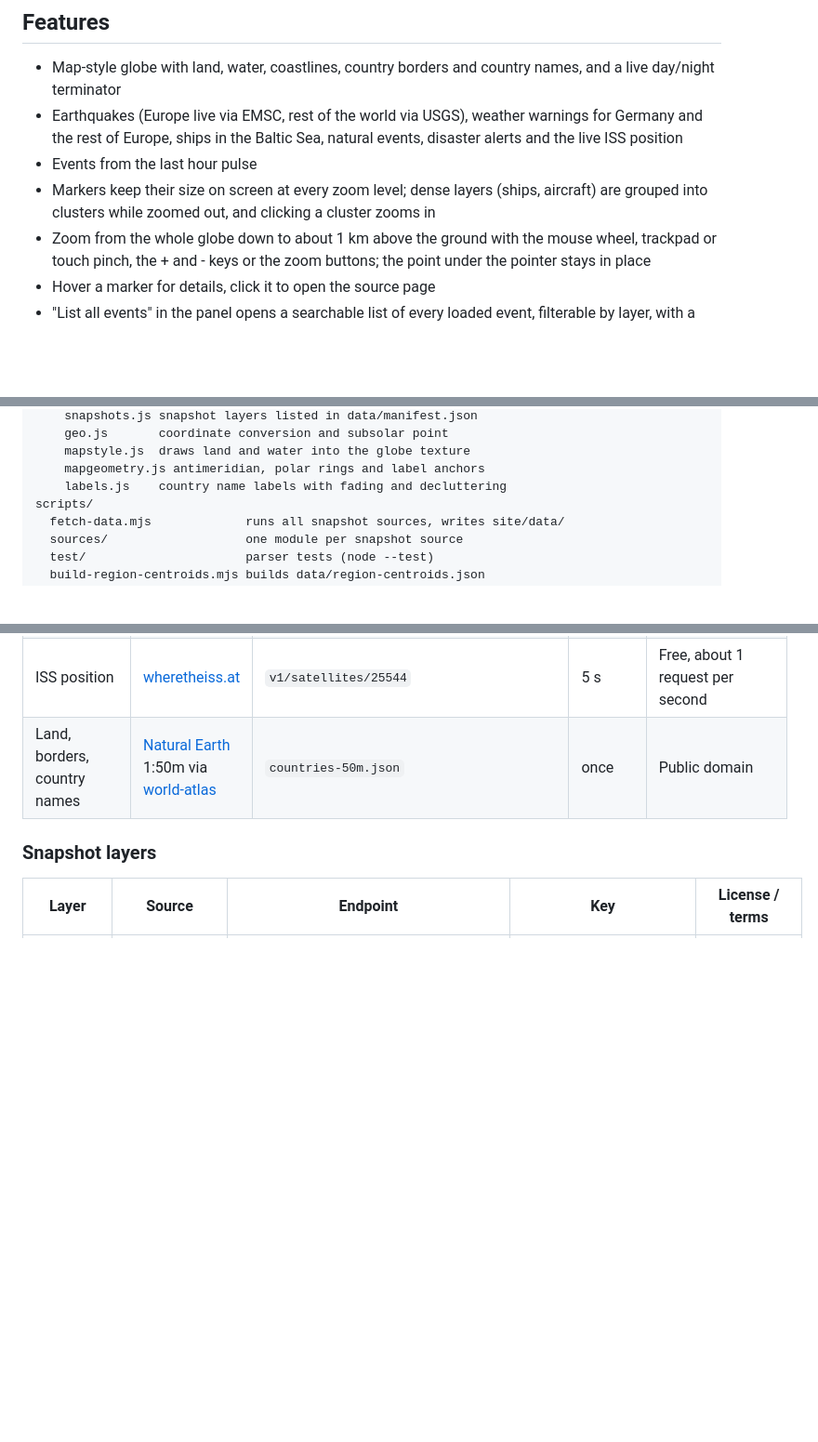
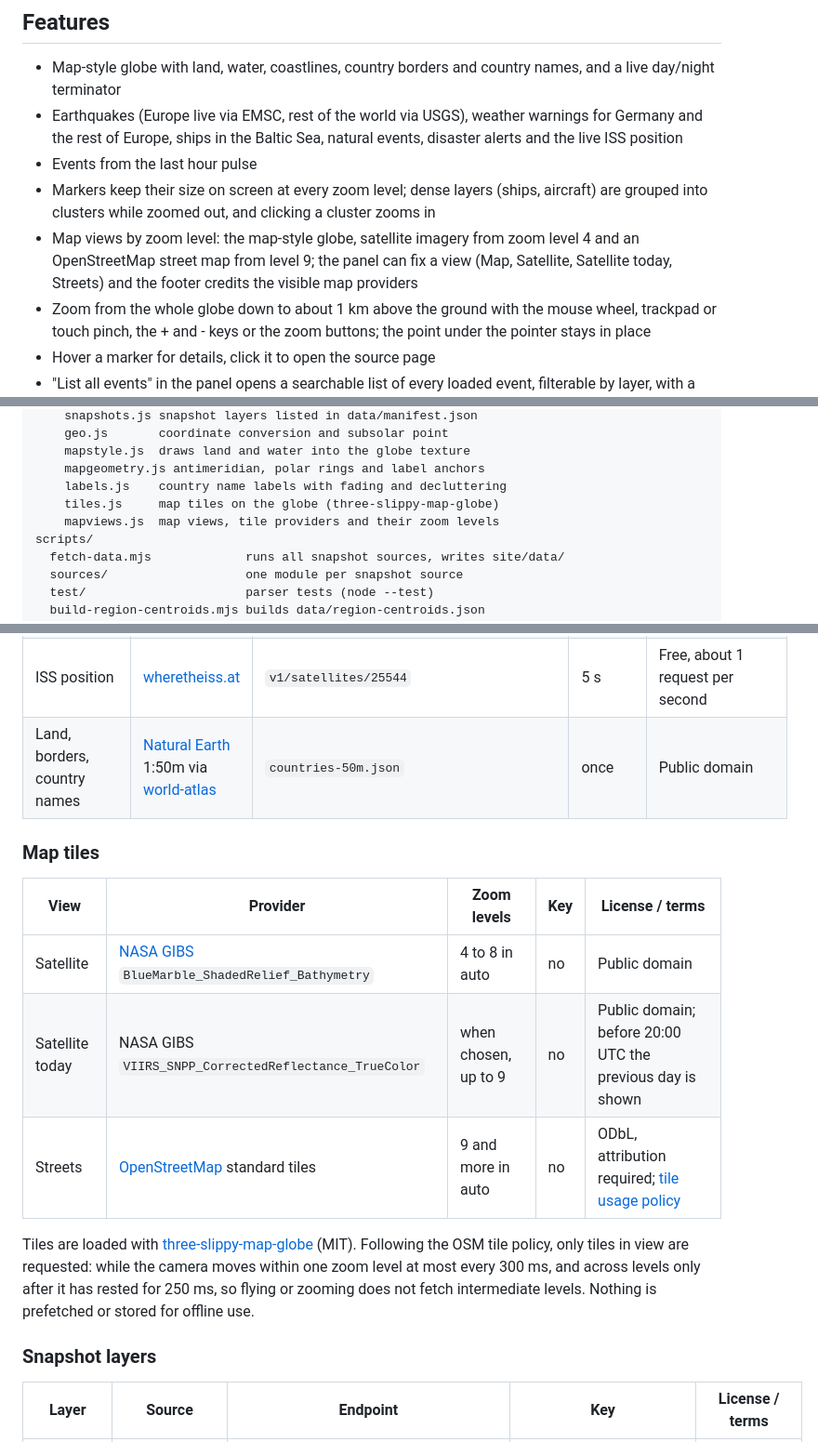
Before and after one commit to schmidt-software/world-info, a Markdown page: README.md, 3 parts joined by grey strips. Shown at 93% size. Rendered like a GitHub page; blank space fills up the shorter version.

Commit message:
docs: describe map views, tile providers and the tile request rules
Co-Authored-By: Claude Opus 5.5 <noreply@anthropic.com>

```diff
--- a/README.md
+++ b/README.md
@@ -17,6 +17,10 @@ Live: <https://schmidt-software.github.io/world-info/>
 - Markers keep their size on screen at every zoom level; dense layers (ships,
   aircraft) are grouped into clusters while zoomed out, and clicking a cluster
   zooms in
+- Map views by zoom level: the map-style globe, satellite imagery from zoom
+  level 4 and an OpenStreetMap street map from level 9; the panel can fix a
+  view (Map, Satellite, Satellite today, Streets) and the footer credits the
+  visible map providers
 - Zoom from the whole globe down to about 1 km above the ground with the mouse
   wheel, trackpad or touch pinch, the + and - keys or the zoom buttons; the
   point under the pointer stays in place
@@ -110,6 +114,8 @@ site/
     mapstyle.js  draws land and water into the globe texture
     mapgeometry.js antimeridian, polar rings and label anchors
     labels.js    country name labels with fading and decluttering
+    tiles.js     map tiles on the globe (three-slippy-map-globe)
+    mapviews.js  map views, tile providers and their zoom levels
 scripts/
   fetch-data.mjs             runs all snapshot sources, writes site/data/
   sources/                   one module per snapshot source
@@ -134,6 +140,20 @@ All sources were checked on 2026-10-24.
 | Disaster alerts | [GDACS](https://www.gdacs.org/) | `gdacsapi/api/events/geteventlist/SEARCH` | 15 min | Attribution required, see the GDACS terms of use |
 | ISS position | [wheretheiss.at](https://wheretheiss.at/w/developer) | `v1/satellites/25544` | 5 s | Free, about 1 request per second |
 | Land, borders, country names | [Natural Earth](https://www.naturalearthdata.com/) 1:50m via [world-atlas](https://github.com/topojson/world-atlas) | `countries-50m.json` | once | Public domain |
+
+### Map tiles
+
+| View | Provider | Zoom levels | Key | License / terms |
+|---|---|---|---|---|
+| Satellite | [NASA GIBS](https://www.earthdata.nasa.gov/engage/open-data-services-software/earthdata-developer-portal/gibs-api) `BlueMarble_ShadedRelief_Bathymetry` | 4 to 8 in auto | no | Public domain |
+| Satellite today | NASA GIBS `VIIRS_SNPP_CorrectedReflectance_TrueColor` | when chosen, up to 9 | no | Public domain; before 20:00 UTC the previous day is shown |
+| Streets | [OpenStreetMap](https://www.openstreetmap.org/copyright) standard tiles | 9 and more in auto | no | ODbL, attribution required; [tile usage policy](https://operations.osmfoundation.org/policies/tiles/) |
+
+Tiles are loaded with [three-slippy-map-globe](https://github.com/vasturiano/three-slippy-map-globe)
+(MIT). Following the OSM tile policy, only tiles in view are requested: while
+the camera moves within one zoom level at most every 300 ms, and across levels
+only after it has rested for 250 ms, so flying or zooming does not fetch
+intermediate levels. Nothing is prefetched or stored for offline use.
 
 ### Snapshot layers
 
```
